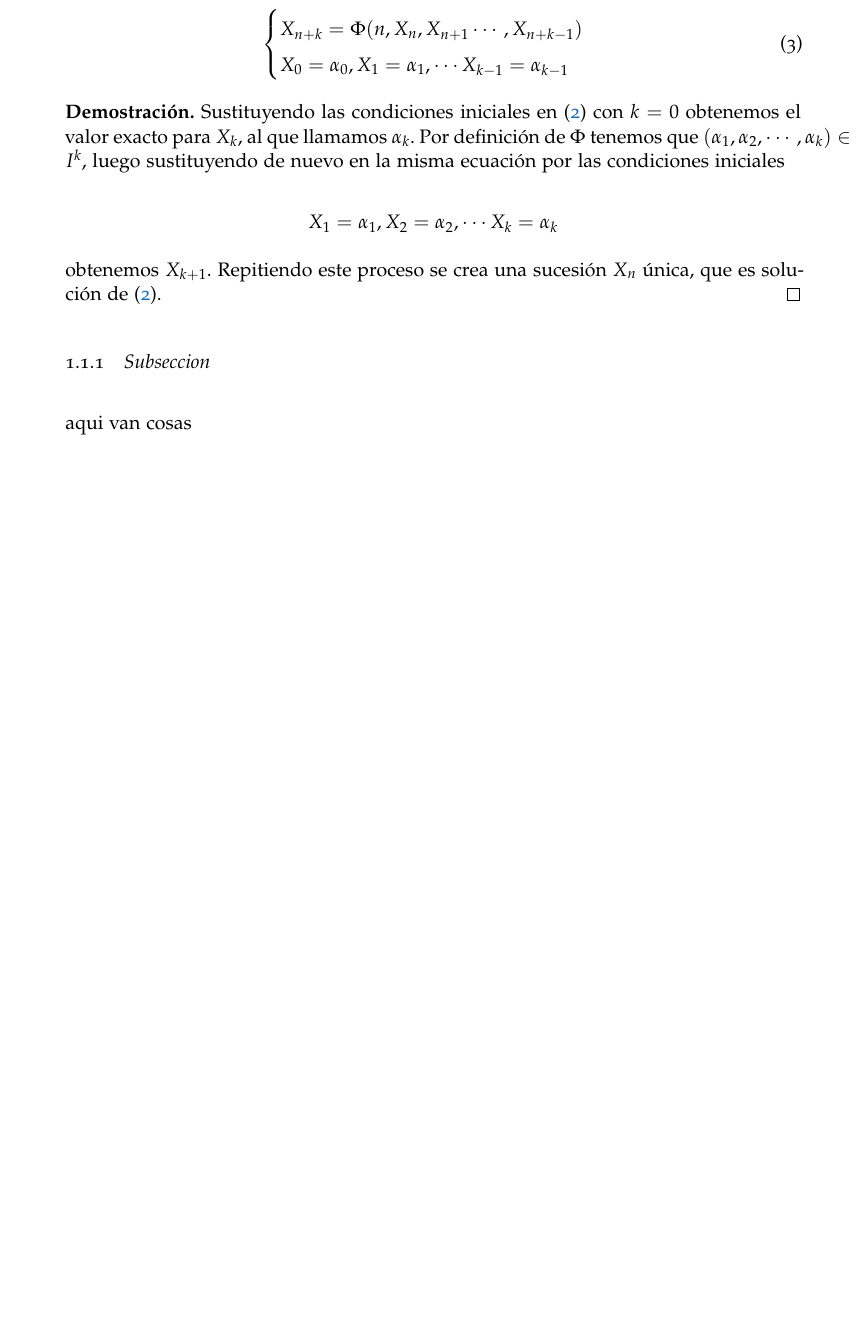
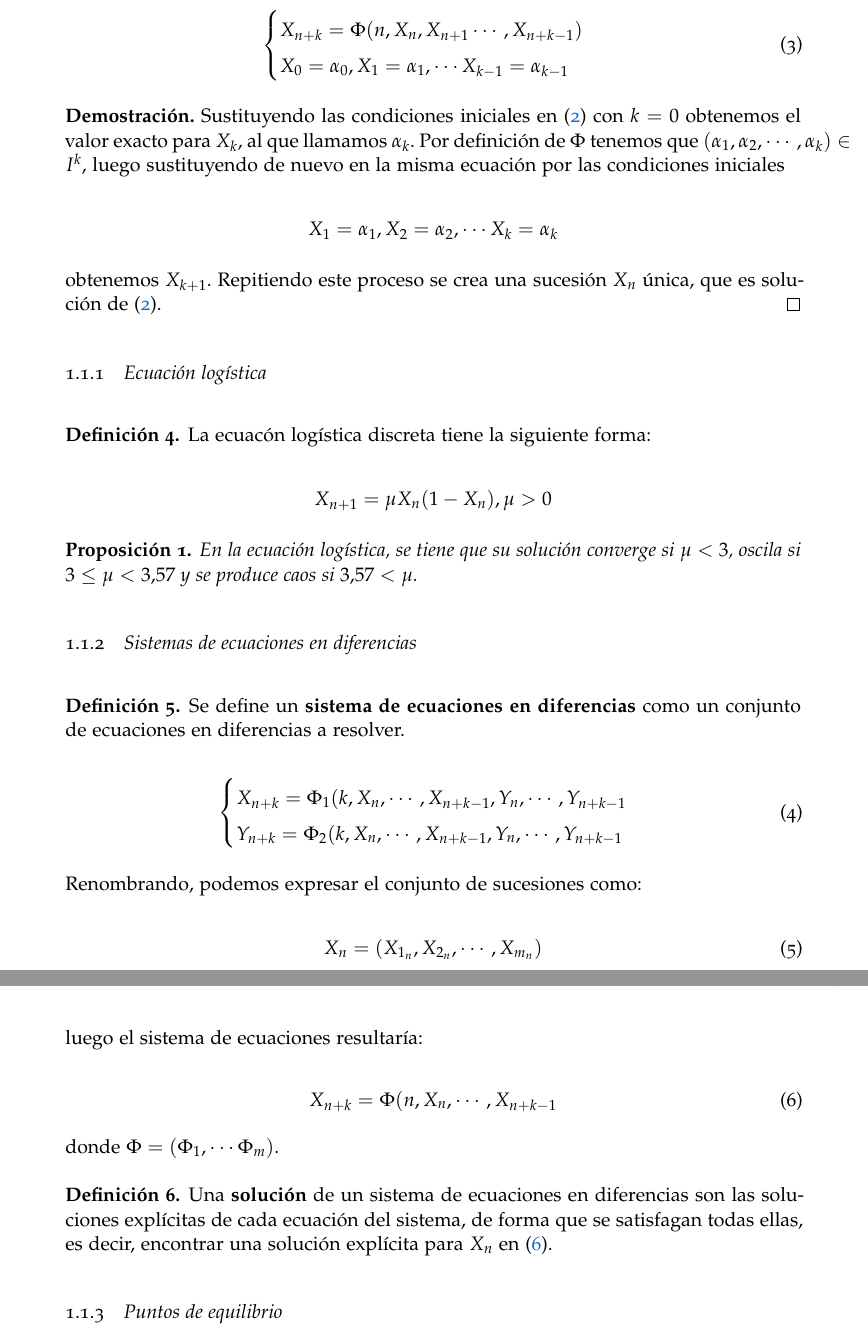
Before and after one commit to Mapachana/TFG, a LaTeX thesis (redaccion_tfg/main.tex, which reads redaccion_tfg/chapters/capitulo_0.tex): part of page 4 of 19 before the commit and two parts of pages 4 and 5 of 20 after it, the two joined at a grey line, cut so that both start at the same text, the shorter picture padded with empty space. Compiled offline with pdfLaTeX; a missing font is replaced by an installed copy or a similar font.

Commit message:
Añado ec logistica y sistemas

```diff
--- a/redaccion_tfg/chapters/capitulo_0.tex
+++ b/redaccion_tfg/chapters/capitulo_0.tex
@@ -64,7 +64,50 @@ obtenemos $X_{k+1}$. Repitiendo este proceso se crea una sucesión $X_n$ única,
 \end{proof}
 
 
+\subsection{Ecuación logística}
 
-\subsection{Subseccion}
+\begin{definition}
+La ecuacón logística discreta tiene la siguiente forma:
 
-aqui van cosas
+$$X_{n+1} = \mu X_n(1-X_n), \mu > 0$$
+\end{definition}
+
+\begin{proposition}
+En la ecuación logística, se tiene que su solución converge si $\mu < 3$, oscila si $3\leq \mu < 3.57$ y se produce caos si $3.57 < \mu$.
+\end{proposition}
+
+\subsection{Sistemas de ecuaciones en diferencias}
+
+\begin{definition}
+Se define un \textbf{sistema de ecuaciones en diferencias} como un conjunto de ecuaciones en diferencias a resolver.
+
+\begin{equation}
+\begin{cases}
+X_{n+k} = \Phi_1(k, X_n, \cdots , X_{n+k-1}, Y_n, \cdots, Y_{n+k-1} \\
+Y_{n+k} = \Phi_2(k, X_n, \cdots , X_{n+k-1}, Y_n, \cdots, Y_{n+k-1} \\
+\end{cases}
+\end{equation}
+
+Renombrando, podemos expresar el conjunto de sucesiones como:
+
+\begin{equation}
+X_n = (X_{1_n}, X_{2_n}, \cdots , X_{m_n})
+\end{equation}
+
+luego el sistema de ecuaciones resultaría:
+
+\begin{equation}
+\label{def_sist_ec}
+X_{n+k} = \Phi (n, X_n, \cdots , X_{n+k-1}
+\end{equation}
+
+
+donde $\Phi = (\Phi_1, \cdots \Phi_m)$.
+
+\end{definition}
+
+\begin{definition}
+Una \textbf{solución} de un sistema de ecuaciones en diferencias son las soluciones explícitas de cada ecuación del sistema, de forma que se satisfagan todas ellas, es decir, encontrar una solución explícita para $X_n$ en (\ref{def_sist_ec}).
+\end{definition}
+
+\subsection{Puntos de equilibrio}
```
